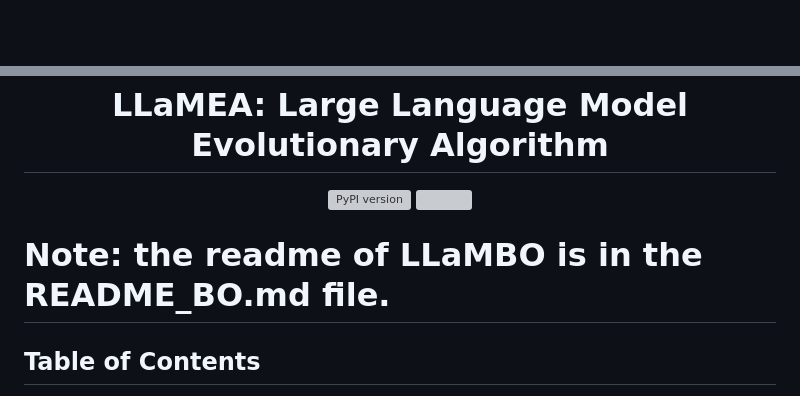
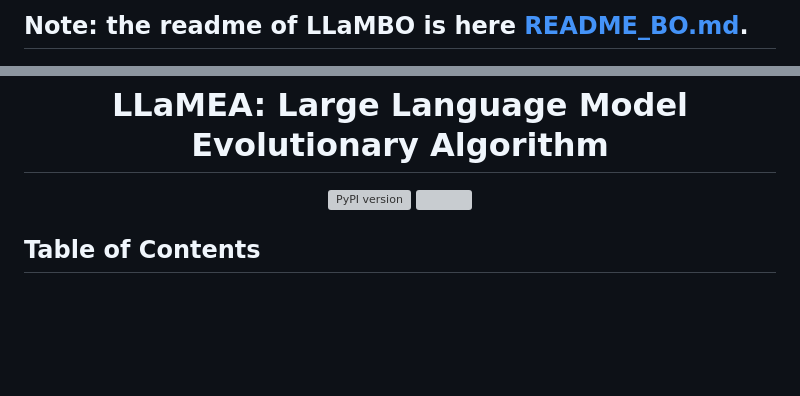
Before and after one commit to glatq/LLaMEA-MOO, a Markdown page: README.md, 2 parts joined by grey strips. Drawn GitHub-style; blank space fills up the shorter version; grey boxes are pictures that could not be loaded.

Commit message:
update README to clarify LLaMBO documentation location

```diff
--- a/README.md
+++ b/README.md
@@ -1,3 +1,6 @@
+
+## Note: the readme of LLaMBO is here [README_BO.md](./README_BO.md).
+
 <p align="center">
   <picture>
     <source media="(prefers-color-scheme: dark)" srcset="logo-dark.png">
@@ -17,7 +20,6 @@
   </a>
 </p>
 
-# Note: the readme of LLaMBO is in the README_BO.md file.
 
 ## Table of Contents
 - [Introduction](#introduction)
```
